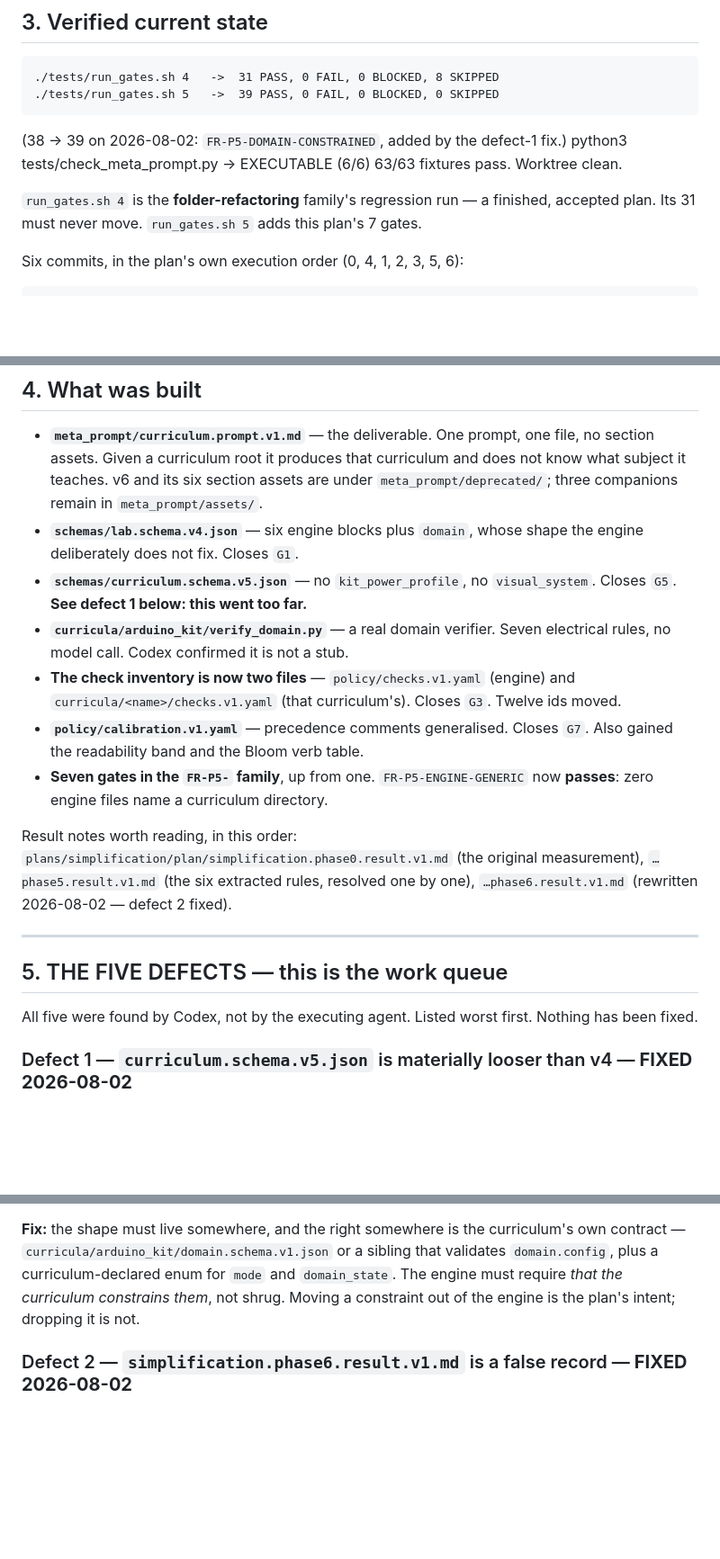
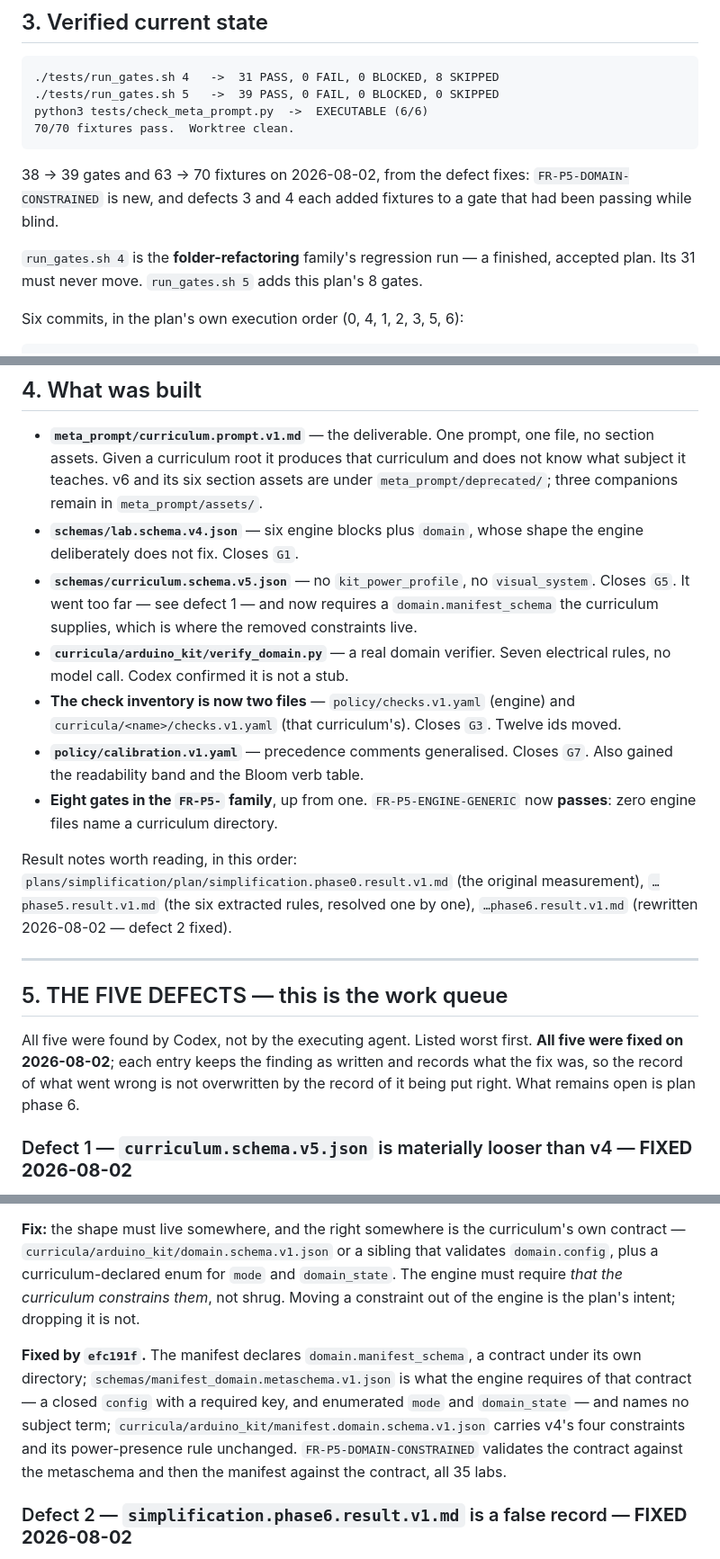
Before and after one commit to filipeapinto/curriculum_builder, a Markdown page: plans/simplification/simplification.handoff.v1.md, 3 parts joined by grey strips. Shown at 90% size. Rendered like a GitHub page; blank space fills up the shorter version.

```diff
--- a/plans/simplification/simplification.handoff.v1.md
+++ b/plans/simplification/simplification.handoff.v1.md
@@ -48,13 +48,15 @@ environment and should no longer occur. If it does, it is not a repository defec
 
     ./tests/run_gates.sh 4   ->  31 PASS, 0 FAIL, 0 BLOCKED, 8 SKIPPED
     ./tests/run_gates.sh 5   ->  39 PASS, 0 FAIL, 0 BLOCKED, 0 SKIPPED
+    python3 tests/check_meta_prompt.py  ->  EXECUTABLE (6/6)
+    70/70 fixtures pass.  Worktree clean.
 
-(38 -> 39 on 2026-08-02: `FR-P5-DOMAIN-CONSTRAINED`, added by the defect-1 fix.)
-    python3 tests/check_meta_prompt.py  ->  EXECUTABLE (6/6)
-    63/63 fixtures pass.  Worktree clean.
+38 -> 39 gates and 63 -> 70 fixtures on 2026-08-02, from the defect fixes:
+`FR-P5-DOMAIN-CONSTRAINED` is new, and defects 3 and 4 each added fixtures to a gate that
+had been passing while blind.
 
 `run_gates.sh 4` is the **folder-refactoring** family's regression run — a finished,
-accepted plan. Its 31 must never move. `run_gates.sh 5` adds this plan's 7 gates.
+accepted plan. Its 31 must never move. `run_gates.sh 5` adds this plan's 8 gates.
 
 Six commits, in the plan's own execution order (0, 4, 1, 2, 3, 5, 6):
 
@@ -78,14 +80,15 @@ Baseline before any of it: `875c6b9`. Use `git diff 875c6b9..HEAD` for the whole
 - **`schemas/lab.schema.v4.json`** — six engine blocks plus `domain`, whose shape the
   engine deliberately does not fix. Closes `G1`.
 - **`schemas/curriculum.schema.v5.json`** — no `kit_power_profile`, no `visual_system`.
-  Closes `G5`. **See defect 1 below: this went too far.**
+  Closes `G5`. It went too far — see defect 1 — and now requires a `domain.manifest_schema`
+  the curriculum supplies, which is where the removed constraints live.
 - **`curricula/arduino_kit/verify_domain.py`** — a real domain verifier. Seven electrical
   rules, no model call. Codex confirmed it is not a stub.
 - **The check inventory is now two files** — `policy/checks.v1.yaml` (engine) and
   `curricula/<name>/checks.v1.yaml` (that curriculum's). Closes `G3`. Twelve ids moved.
 - **`policy/calibration.v1.yaml`** — precedence comments generalised. Closes `G7`. Also
   gained the readability band and the Bloom verb table.
-- **Seven gates in the `FR-P5-` family**, up from one. `FR-P5-ENGINE-GENERIC` now
+- **Eight gates in the `FR-P5-` family**, up from one. `FR-P5-ENGINE-GENERIC` now
   **passes**: zero engine files name a curriculum directory.
 
 Result notes worth reading, in this order:
@@ -97,8 +100,10 @@ Result notes worth reading, in this order:
 
 ## 5. THE FIVE DEFECTS — this is the work queue
 
-All five were found by Codex, not by the executing agent. Listed worst first. Nothing
-has been fixed.
+All five were found by Codex, not by the executing agent. Listed worst first. **All five
+were fixed on 2026-08-02**; each entry keeps the finding as written and records what the
+fix was, so the record of what went wrong is not overwritten by the record of it being
+put right. What remains open is plan phase 6.
 
 ### Defect 1 — `curriculum.schema.v5.json` is materially looser than v4 — **FIXED 2026-08-02**
 
@@ -118,6 +123,14 @@ contract — `curricula/arduino_kit/domain.schema.v1.json` or a sibling that val
 engine must require *that the curriculum constrains them*, not shrug. Moving a
 constraint out of the engine is the plan's intent; dropping it is not.
 
+**Fixed by `efc191f`.** The manifest declares `domain.manifest_schema`, a contract under
+its own directory; `schemas/manifest_domain.metaschema.v1.json` is what the engine
+requires of that contract — a closed `config` with a required key, and enumerated `mode`
+and `domain_state` — and names no subject term;
+`curricula/arduino_kit/manifest.domain.schema.v1.json` carries v4's four constraints and
+its power-presence rule unchanged. `FR-P5-DOMAIN-CONSTRAINED` validates the contract
+against the metaschema and then the manifest against the contract, all 35 labs.
+
 ### Defect 2 — `simplification.phase6.result.v1.md` is a false record — **FIXED 2026-08-02**
 
 It says five of eight conditions have no executable path, no rasterizer, no second model
```
Also changed, not shown: other parts of plans/simplification/simplification.handoff.v1.md (+35 -11 lines).
